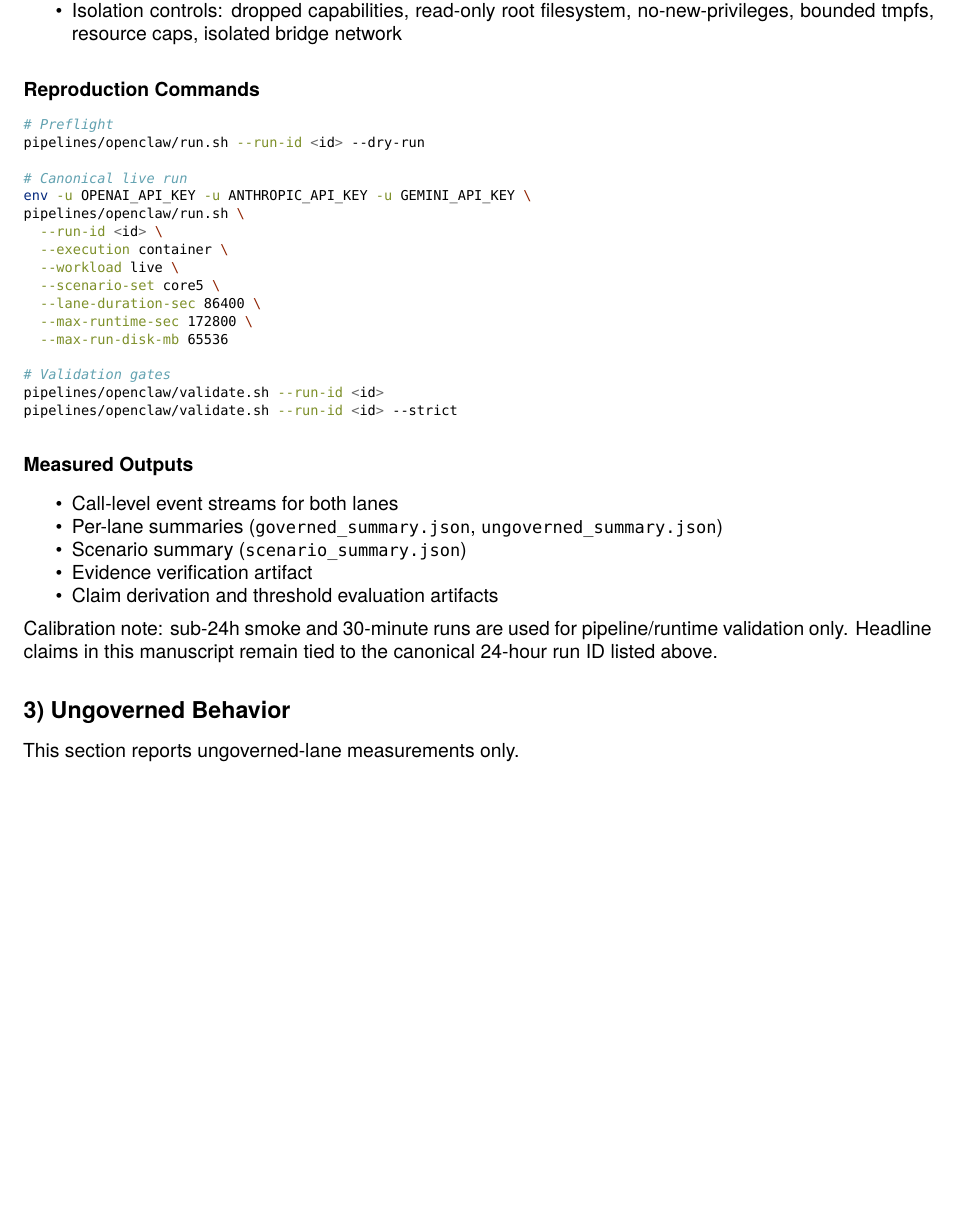
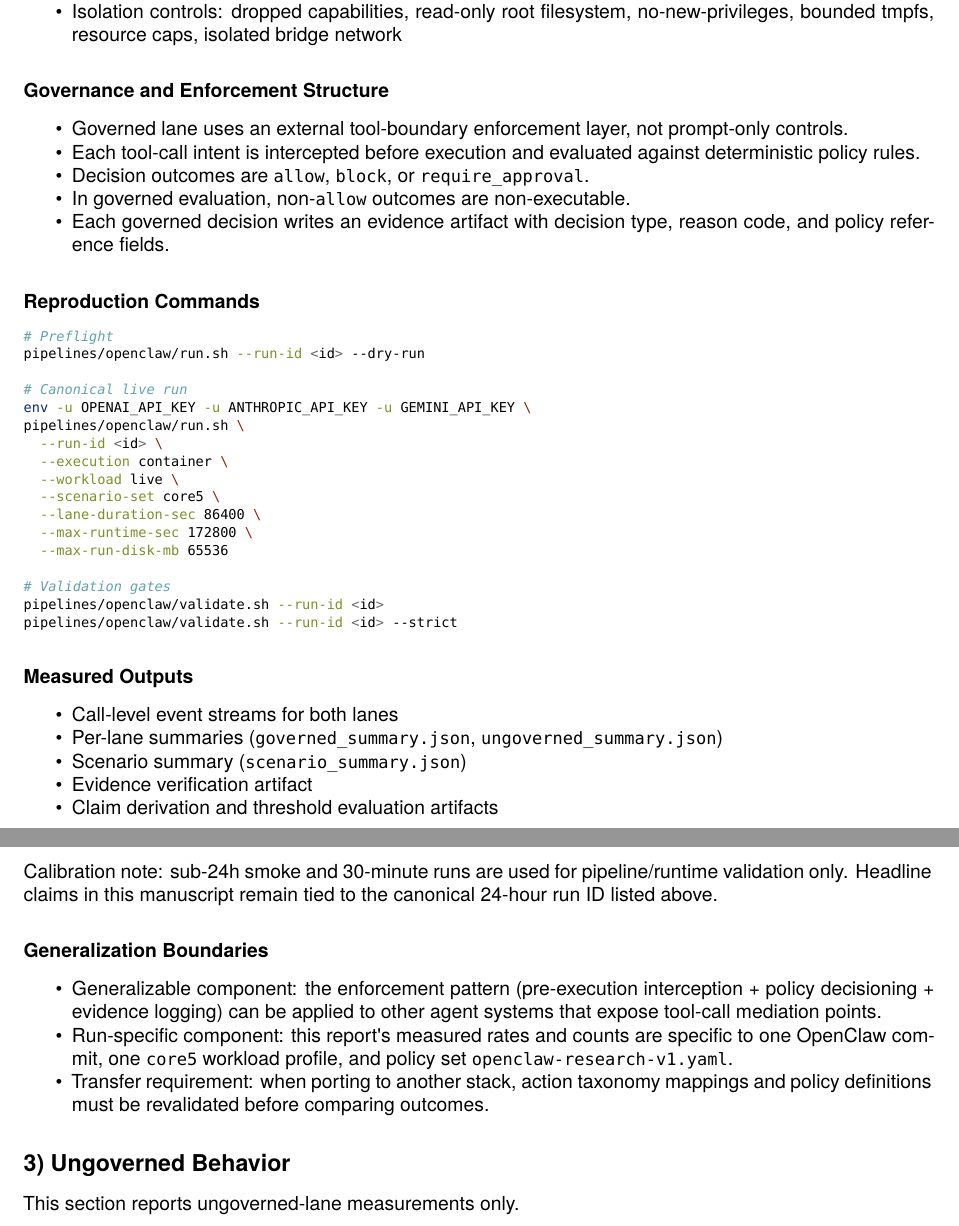
Before and after one commit to Clyra-AI/safety, a LaTeX document (reports/openclaw-2026/manuscript/report.tex): part of page 3 of 7 before the commit and two parts of pages 3 and 4 of 8 after it, the two joined at a grey line, cut so that both start at the same text, the shorter picture padded with empty space. Compiled offline with XeLaTeX; a missing font is replaced by an installed copy or a similar font.

Commit message:
Clarify OpenClaw enforcement model and generalization boundaries

```diff
--- a/reports/openclaw-2026/manuscript/report.tex
+++ b/reports/openclaw-2026/manuscript/report.tex
@@ -395,6 +398,28 @@
   network
 \end{itemize}
 
+\subsubsection{Governance and Enforcement
+Structure}\label{governance-and-enforcement-structure}
+
+\begin{itemize}
+\tightlist
+\item
+  Governed lane uses an external tool-boundary enforcement layer, not
+  prompt-only controls.
+\item
+  Each tool-call intent is intercepted before execution and evaluated
+  against deterministic policy rules.
+\item
+  Decision outcomes are \texttt{allow}, \texttt{block}, or
+  \texttt{require\_approval}.
+\item
+  In governed evaluation, non-\texttt{allow} outcomes are
+  non-executable.
+\item
+  Each governed decision writes an evidence artifact with decision type,
+  reason code, and policy reference fields.
+\end{itemize}
+
 \subsubsection{Reproduction Commands}\label{reproduction-commands}
 
 \begin{Shaded}
@@ -439,6 +464,25 @@
 Calibration note: sub-24h smoke and 30-minute runs are used for
 pipeline/runtime validation only. Headline claims in this manuscript
 remain tied to the canonical 24-hour run ID listed above.
+
+\subsubsection{Generalization
+Boundaries}\label{generalization-boundaries}
+
+\begin{itemize}
+\tightlist
+\item
+  Generalizable component: the enforcement pattern (pre-execution
+  interception + policy decisioning + evidence logging) can be applied
+  to other agent systems that expose tool-call mediation points.
+\item
+  Run-specific component: this report\textquotesingle s measured rates
+  and counts are specific to one OpenClaw commit, one \texttt{core5}
+  workload profile, and policy set \texttt{openclaw-research-v1.yaml}.
+\item
+  Transfer requirement: when porting to another stack, action taxonomy
+  mappings and policy definitions must be revalidated before comparing
+  outcomes.
+\end{itemize}
 
 \subsection{3) Ungoverned Behavior}\label{3-ungoverned-behavior}
 
```
Also changed, not shown: reports/openclaw-2026/manuscript/report.md (+16 -1 lines), docs/assets/reports/openclaw-2026/report.pdf, reports/openclaw-2026/manuscript/report.pdf, reports/openclaw-2026/report.pdf, reports/openclaw-2026/manuscript/report.tex (11 more changed lines), 1 other file.
